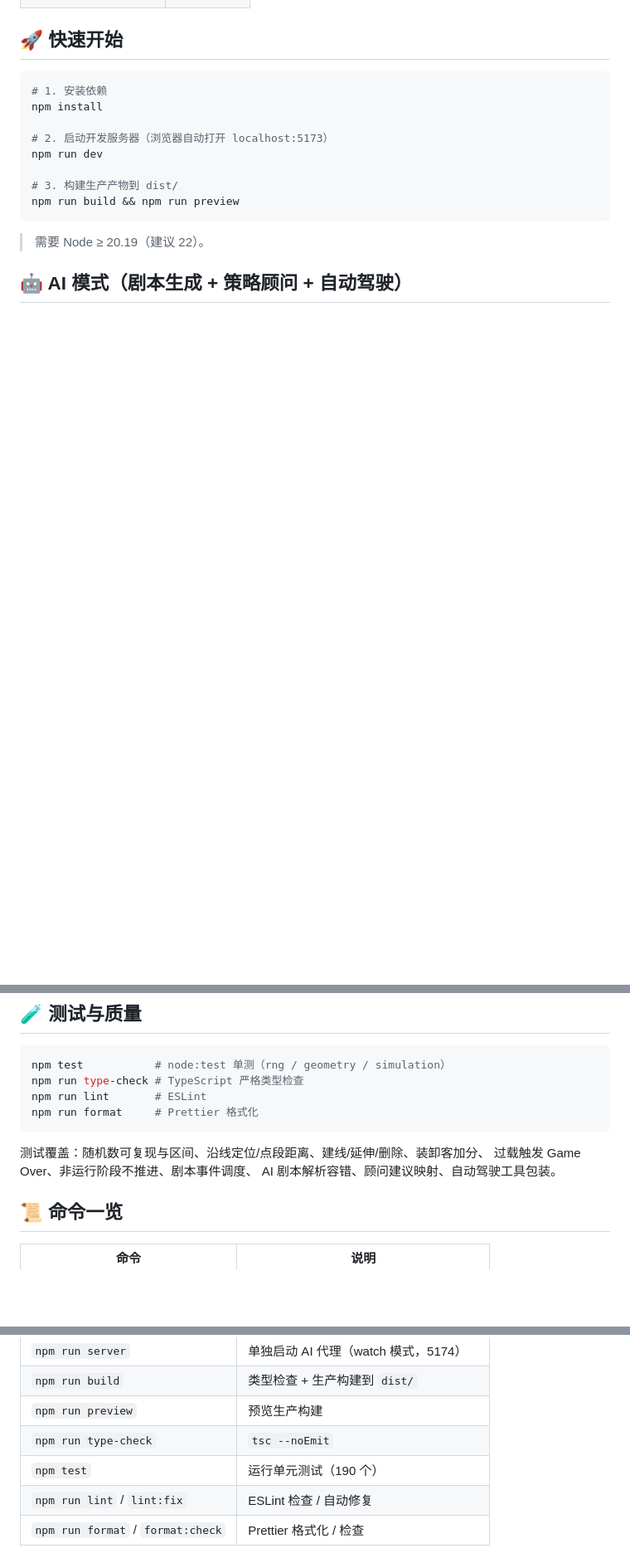
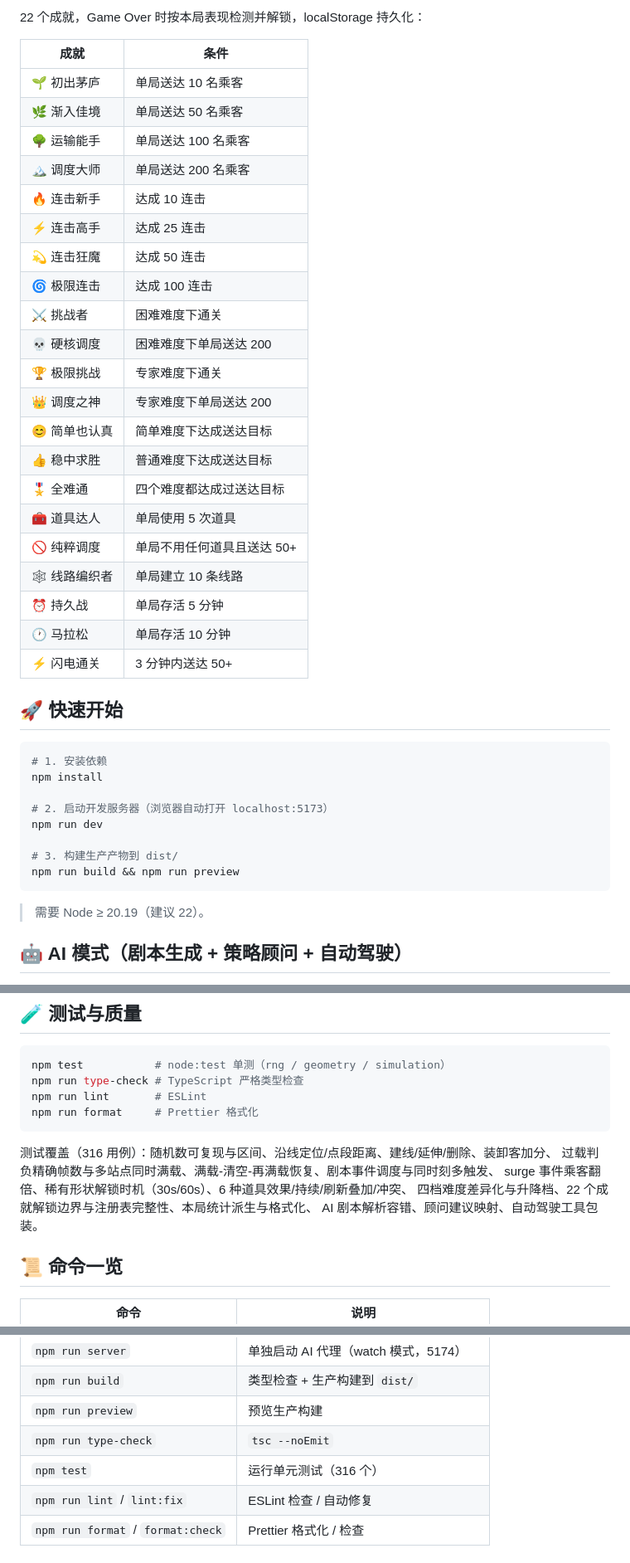
Before and after one commit to V-T-V/agenttrain, a Markdown page: README.md, 3 parts joined by grey strips. Shown at 83% size. GitHub-like rendering; blank space fills up the shorter version.

````diff
--- a/README.md
+++ b/README.md
@@ -44,3 +81,28 @@
+22 个成就，Game Over 时按本局表现检测并解锁，localStorage 持久化：
+
+| 成就         | 条件                       |
+| ------------ | -------------------------- |
+| 🌱 初出茅庐  | 单局送达 10 名乘客         |
+| 🌿 渐入佳境  | 单局送达 50 名乘客         |
+| 🌳 运输能手  | 单局送达 100 名乘客        |
+| 🏔️ 调度大师  | 单局送达 200 名乘客        |
+| 🔥 连击新手  | 达成 10 连击               |
+| ⚡ 连击高手  | 达成 25 连击               |
+| 💫 连击狂魔  | 达成 50 连击               |
+| 🌀 极限连击  | 达成 100 连击              |
+| ⚔️ 挑战者    | 困难难度下通关             |
+| 💀 硬核调度  | 困难难度下单局送达 200     |
+| 🏆 极限挑战  | 专家难度下通关             |
+| 👑 调度之神  | 专家难度下单局送达 200     |
+| 😊 简单也认真 | 简单难度下达成送达目标     |
+| 👍 稳中求胜  | 普通难度下达成送达目标     |
+| 🎖️ 全难通    | 四个难度都达成过送达目标   |
+| 🧰 道具达人  | 单局使用 5 次道具          |
+| 🚫 纯粹调度  | 单局不用任何道具且送达 50+ |
+| 🕸️ 线路编织者 | 单局建立 10 条线路         |
+| ⏰ 持久战    | 单局存活 5 分钟            |
+| 🕐 马拉松    | 单局存活 10 分钟           |
+| ⚡ 闪电通关  | 3 分钟内送达 50+           |
 
 ## 🚀 快速开始
 
@@ -191,8 +254,10 @@ npm run lint       # ESLint
 npm run format     # Prettier 格式化
 ```
 
-测试覆盖：随机数可复现与区间、沿线定位/点段距离、建线/延伸/删除、装卸客加分、
-过载触发 Game Over、非运行阶段不推进、剧本事件调度、
+测试覆盖（316 用例）：随机数可复现与区间、沿线定位/点段距离、建线/延伸/删除、装卸客加分、
+过载判负精确帧数与多站点同时满载、满载-清空-再满载恢复、剧本事件调度与同时刻多触发、
+surge 事件乘客翻倍、稀有形状解锁时机（30s/60s）、6 种道具效果/持续/刷新叠加/冲突、
+四档难度差异化与升降档、22 个成就解锁边界与注册表完整性、本局统计派生与格式化、
 AI 剧本解析容错、顾问建议映射、自动驾驶工具包装。
 
 ## 📜 命令一览
@@ -205,7 +270,7 @@ AI 剧本解析容错、顾问建议映射、自动驾驶工具包装。
 | `npm run build`                   | 类型检查 + 生产构建到 `dist/`         |
 | `npm run preview`                 | 预览生产构建                          |
 | `npm run type-check`              | `tsc --noEmit`                        |
-| `npm test`                        | 运行单元测试（190 个）                |
+| `npm test`                        | 运行单元测试（316 个）                |
 | `npm run lint` / `lint:fix`       | ESLint 检查 / 自动修复                |
 | `npm run format` / `format:check` | Prettier 格式化 / 检查                |
 
````
Also changed, not shown: other parts of README.md (+51 -13 lines).
